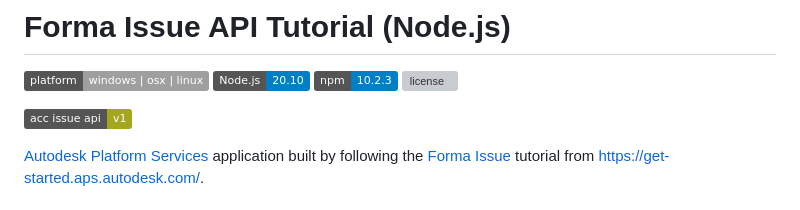
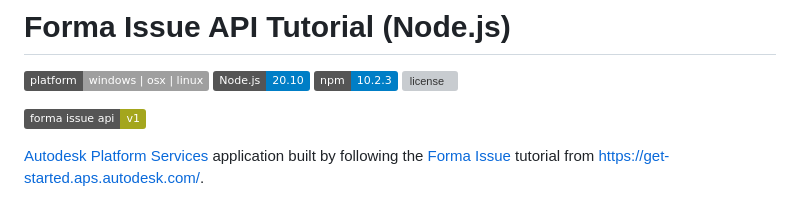
Before and after one commit to autodesk-platform-services/aps-acc-issues-tutorial-nodejs, a Markdown page: README.md, the part around the change. GitHub-like rendering; badges without logos; grey boxes are pictures that could not be loaded.

Commit message:
Forma rebrand ReadMe tags v2

```diff
--- a/README.md
+++ b/README.md
@@ -5,7 +5,7 @@
 [![npm](https://img.shields.io/badge/npm-10.2.3-blue.svg)](https://www.npmjs.com/)
 [![license](https://img.shields.io/:license-mit-green.svg)](https://opensource.org/licenses/MIT)
 
-[![ Forma Issue API ](https://img.shields.io/badge/acc%20issue%20api-v1-yellowgreen)](https://forge.autodesk.com/en/docs/acc/v1/overview/field-guide/issues/)
+[![ Forma Issue API ](https://img.shields.io/badge/forma%20issue%20api-v1-yellowgreen)](https://forge.autodesk.com/en/docs/acc/v1/overview/field-guide/issues/)
 
 [Autodesk Platform Services](https://aps.autodesk.com) application built by following
 the [Forma Issue](https://tutorials.autodesk.io/tutorials/acc-issue/) tutorial
```
